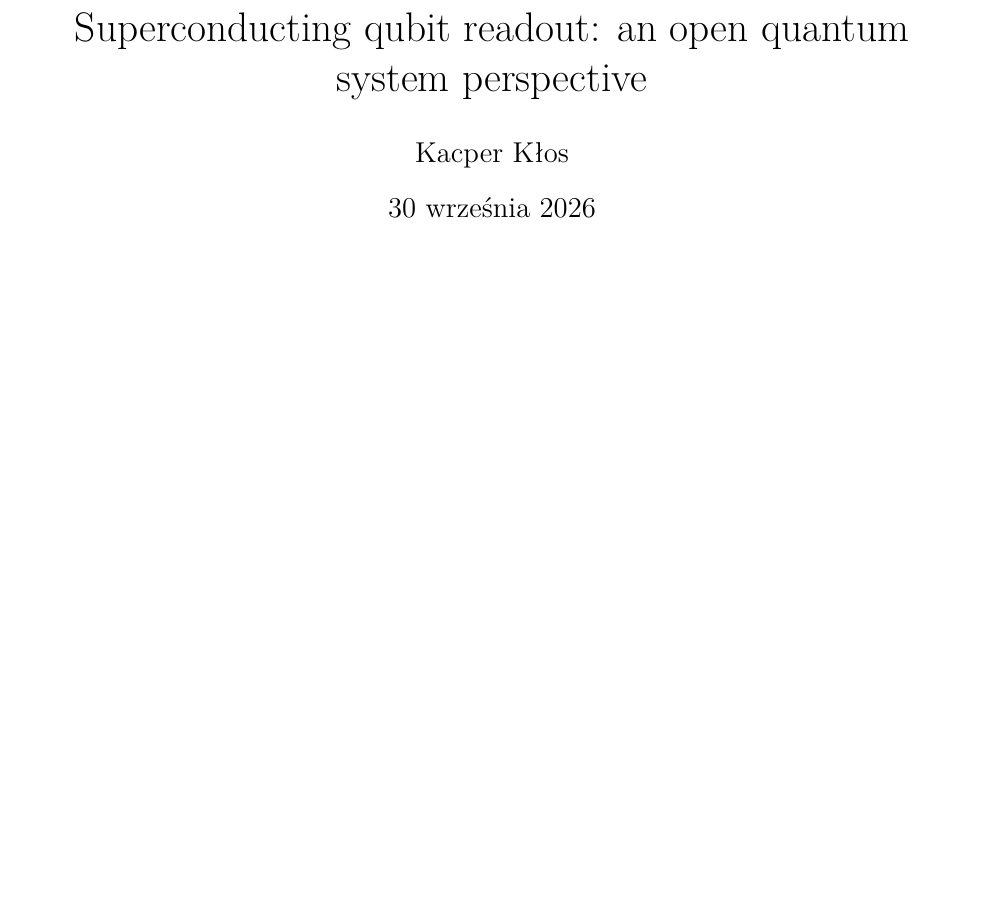
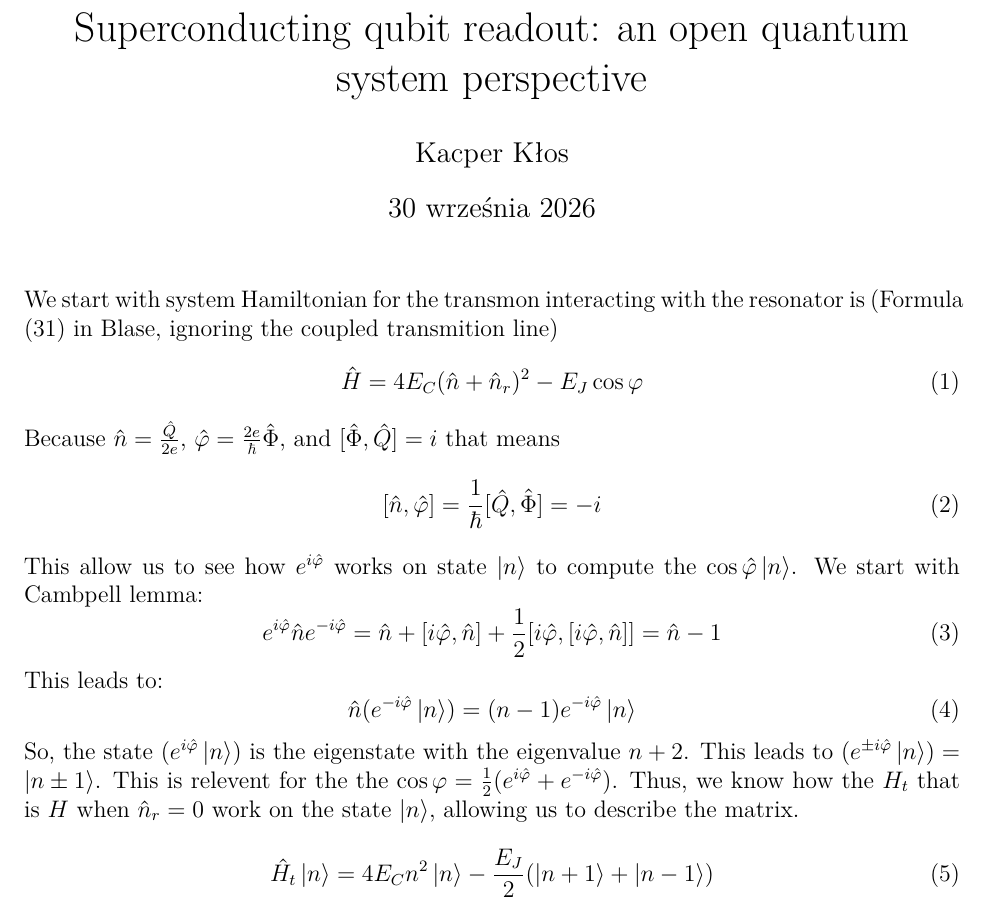
Before and after one commit to kacper-klos/Superconducting-qubit-readout-an-open-quantum-system-perspective, a LaTeX document (notes.tex): part of the page, cut so that both start at the same text, the shorter picture padded with empty space. Compiled offline with pdfLaTeX.

```diff
--- a/notes.tex
+++ b/notes.tex
@@ -9,6 +9,8 @@
 \usepackage{enumitem}
 \usepackage{hyperref}
 \usepackage{float}
+\usepackage[none]{hyphenat}
+\usepackage{braket}
 \usepackage{graphicx}
 \usepackage{subcaption}
 \usepackage{booktabs}
@@ -29,5 +31,25 @@
 \maketitle
 
 
+We start with system Hamiltonian for the transmon interacting with the resonator is (Formula (31) in Blase, ignoring the coupled transmition line)
+\begin{equation}
+    \hat{H} = 4 E_C (\hat{n} + \hat{n}_r)^2 - E_J \cos \varphi
+\end{equation}
+Because $\hat{n} = \frac{\hat{Q}}{2e}$, $\hat{\varphi} = \frac{2e}{\hbar} \hat{\Phi}$, and $[\hat{\Phi}, \hat{Q}] = i$  that means
+\begin{equation}
+    [\hat{n}, \hat{\varphi}] = \frac{1}{\hbar} [\hat{Q}, \hat{\Phi}] = -i
+\end{equation}
+This allow us to see how $e^{i \hat{\varphi}}$ works on state $\ket n$ to compute the $\cos \hat{\varphi} \ket n$. We start with Cambpell lemma:
+\begin{equation}
+    e^{i \hat{\varphi}} \hat{n} e^{-i \hat{\varphi}} = \hat{n} + [i \hat{\varphi}, \hat{n}] + \frac{1}{2} [i \hat{\varphi}, [i \hat{\varphi}, \hat{n}]] = \hat{n} - 1
+\end{equation}
+This leads to:
+\begin{equation}
+    \hat{n}(e^{-i \hat{\varphi}} \ket n) = (n-1) e^{-i \hat{\varphi}} \ket n
+\end{equation}
+So, the state $(e^{i \hat{\varphi}} \ket n)$ is the eigenstate with the eigenvalue $n+2$. This leads to $(e^{\pm i \hat{\varphi}} \ket n) = \ket{n \pm 1}$. This is relevent for the the $\cos \varphi = \frac{1}{2} (e^{i \hat{\varphi}} + e^{-i \hat{\varphi}})$. Thus, we know how the $H_t$ that is $H$ when $\hat{n}_r = 0$ work on the state $\ket n$, allowing us to describe the matrix.
+\begin{equation}
+\hat{H_t} \ket n = 4 E_C n^2 \ket n - \frac{E_J}{2}(\ket{n+1} + \ket{n-1})
+\end{equation}
 
 \end{document}
```
Also changed, not shown: .pre-commit-config.yaml (+1 -1 lines), numerical_analysis/Manifest.toml (+9 -2 lines), numerical_analysis/Project.toml (+2 -0 lines), notes.pdf, 1 other file.
